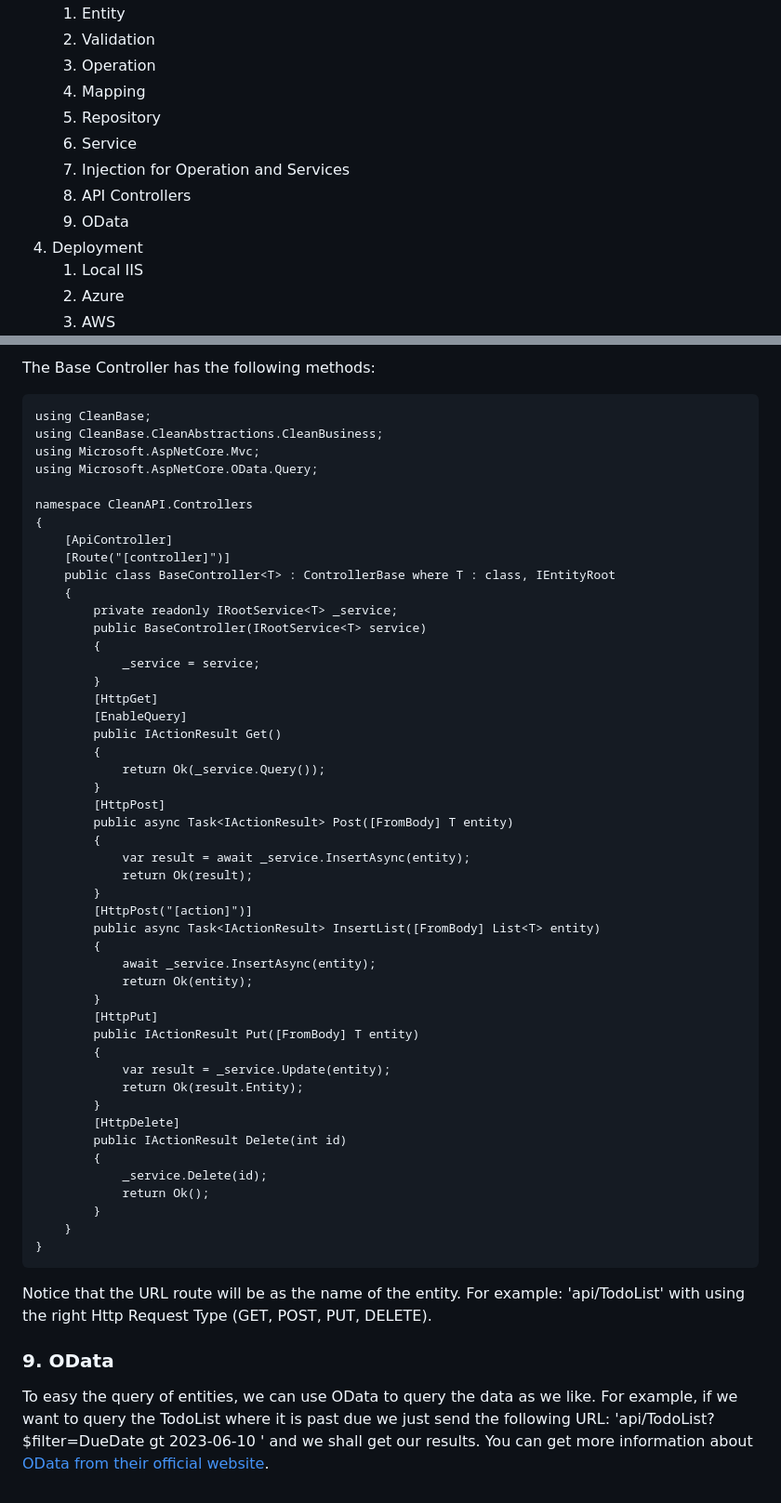
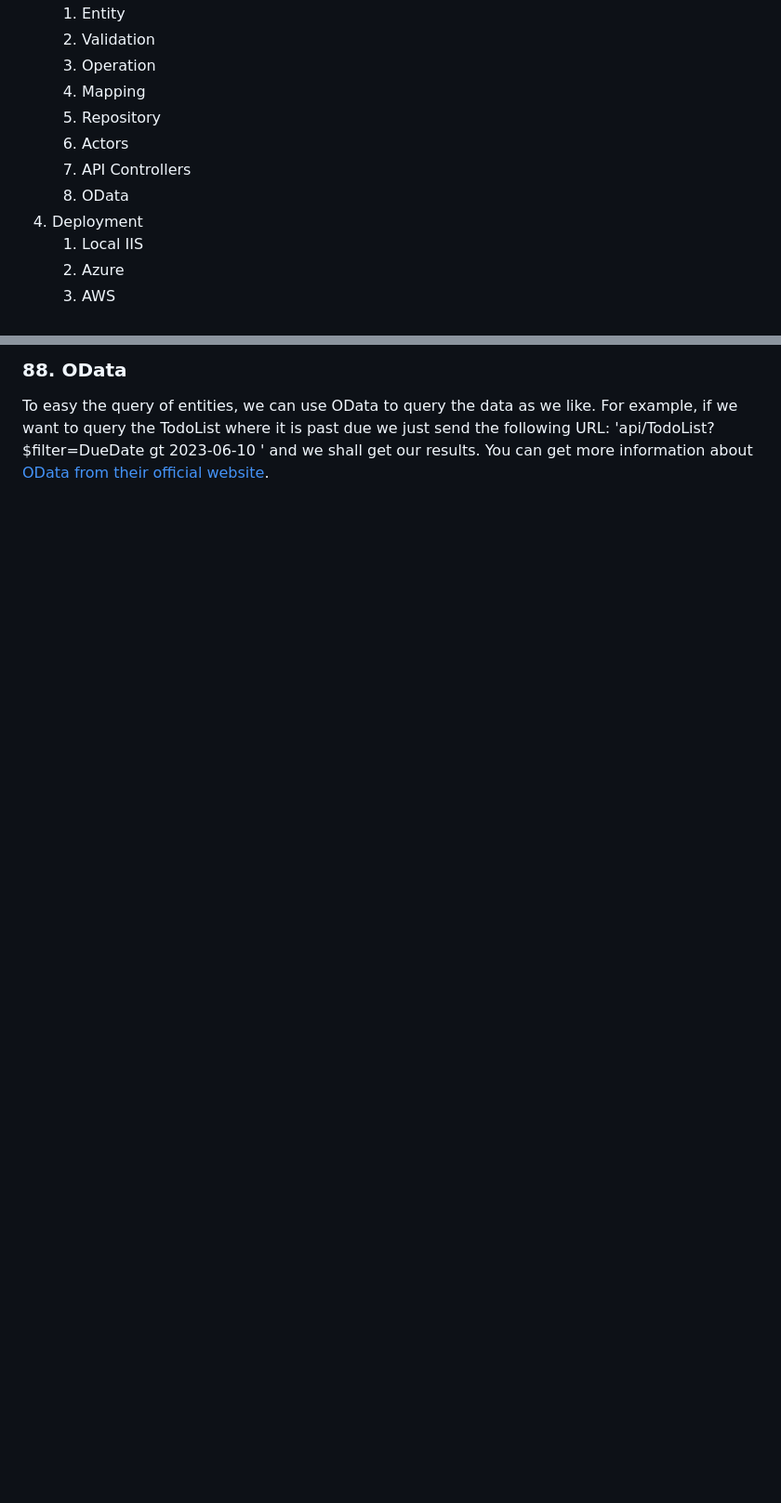
Before and after one commit to advanced-software-solutions/.net-clean-archticture, a Markdown page: README.md, 2 parts joined by grey strips. Shown: that part at 93% size. Rendered like a GitHub page; blank space fills up the shorter version.

```diff
--- a/README.md
+++ b/README.md
@@ -23,10 +23,9 @@ This project was created by [Advanced Software Solution](https://advancedsoftwar
 	 3. Operation
 	 4. Mapping
 	 5. Repository
-	 6. Service
-	 7. Injection for Operation and Services
-	 8. API Controllers
-	 9. OData
+	 6. Actors
+	 7. API Controllers
+	 8. OData
 4. Deployment
 	1. Local IIS
 	2. Azure
@@ -236,55 +203,3 @@ Also, we have the access to the OData as well were we send the query via the URL
-The Base Controller has the following methods:
-
-    using CleanBase;
-    using CleanBase.CleanAbstractions.CleanBusiness;
-    using Microsoft.AspNetCore.Mvc;
-    using Microsoft.AspNetCore.OData.Query;
-
-    namespace CleanAPI.Controllers
-    {
-        [ApiController]
-        [Route("[controller]")]
-        public class BaseController<T> : ControllerBase where T : class, IEntityRoot
-        {
-            private readonly IRootService<T> _service;
-            public BaseController(IRootService<T> service)
-            {
-                _service = service;
-            }
-            [HttpGet]
-            [EnableQuery]
-            public IActionResult Get()
-            {
-                return Ok(_service.Query());
-            }
-            [HttpPost]
-            public async Task<IActionResult> Post([FromBody] T entity)
-            {
-                var result = await _service.InsertAsync(entity);
-                return Ok(result);
-            }
-            [HttpPost("[action]")]
-            public async Task<IActionResult> InsertList([FromBody] List<T> entity)
-            {
-                await _service.InsertAsync(entity);
-                return Ok(entity);
-            }
-            [HttpPut]
-            public IActionResult Put([FromBody] T entity)
-            {
-                var result = _service.Update(entity);
-                return Ok(result.Entity);
-            }
-            [HttpDelete]
-            public IActionResult Delete(int id)
-            {
-                _service.Delete(id);
-                return Ok();
-            }
-        }
-    }
-
-Notice that the URL route will be as the name of the entity. For example: 'api/TodoList' with using the right Http Request Type (GET, POST, PUT, DELETE).
-### 9. OData
+### 88. OData
 To easy the query of entities, we can use OData to query the data as we like. For example, if we want to query the TodoList where it is past due we just send the following URL: 'api/TodoList?$filter=DueDate gt 2023-06-10 ' and we shall get our results.
 You can get more information about [OData from their official website](https://www.odata.org/).
```
Also changed, not shown: other parts of README.md (+7 -39 lines).
